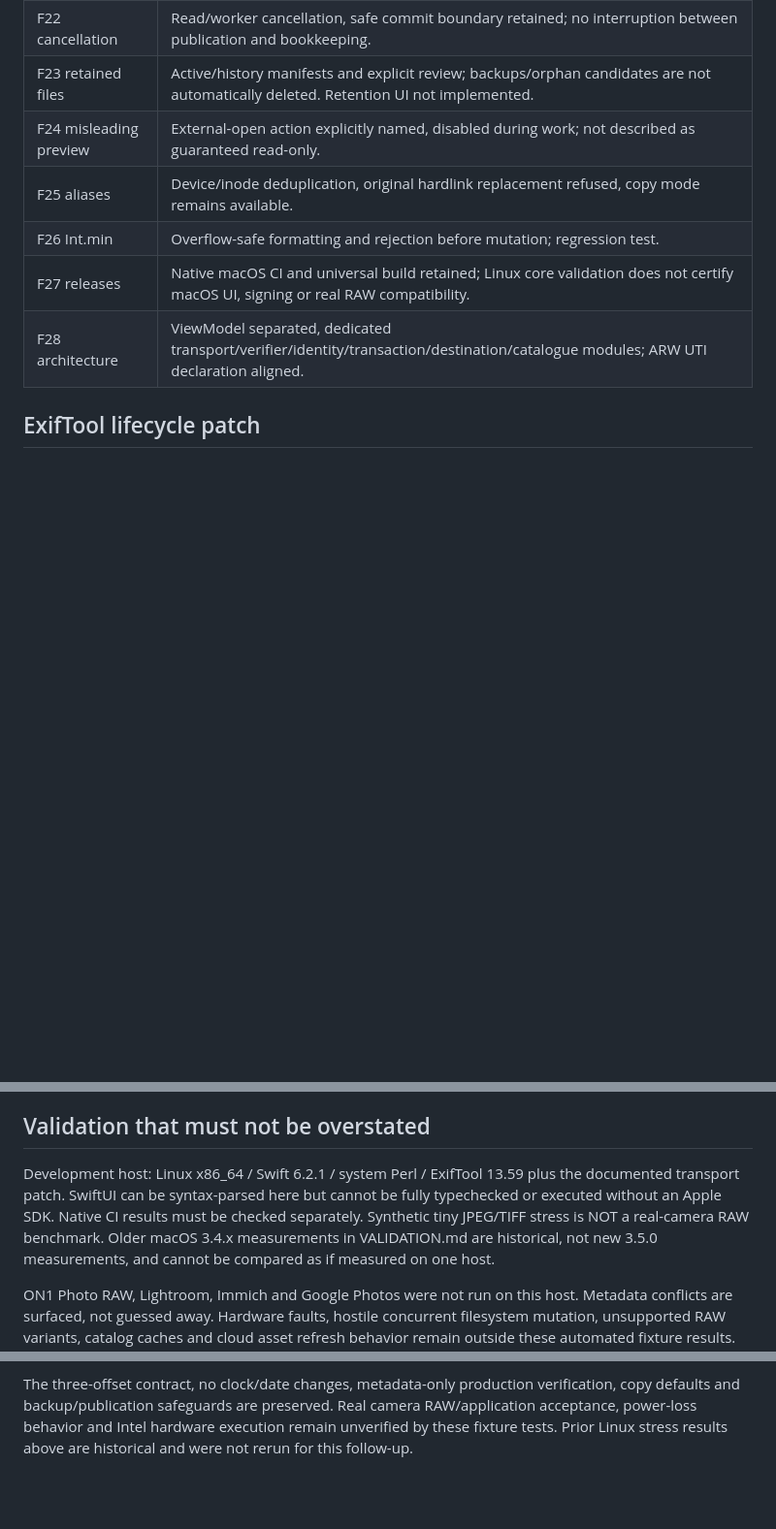
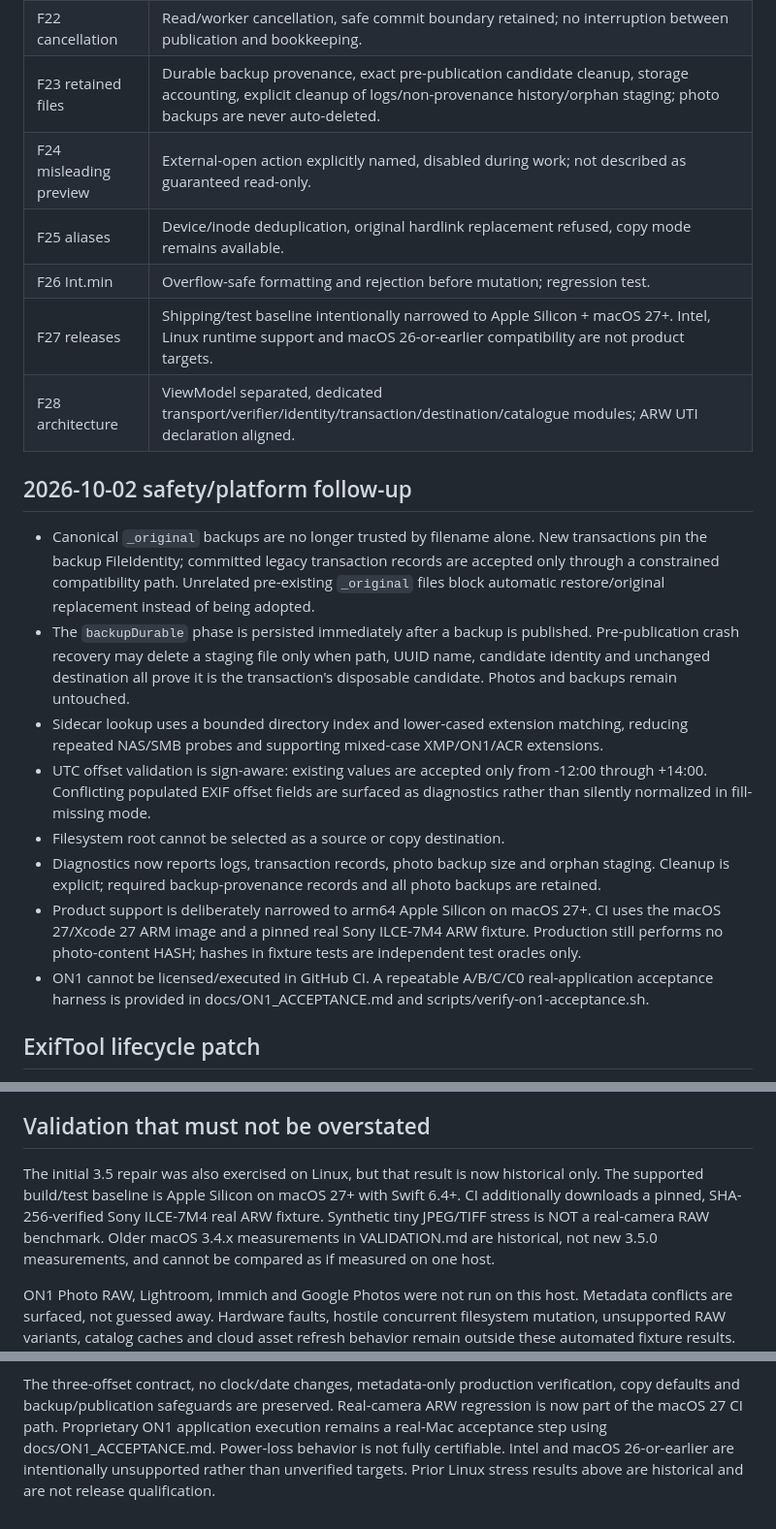
Before and after one commit to steven87090799/photo-timezone-modifier-claude, a Markdown page: REPAIR_NOTES_3.5.md, 3 parts joined by grey strips. Shown at 97% size. Drawn GitHub-style; blank space fills up the shorter version.

Commit message:
docs: record provenance storage ARW and macOS 27 follow-up

```diff
--- a/REPAIR_NOTES_3.5.md
+++ b/REPAIR_NOTES_3.5.md
@@ -44,12 +44,36 @@ The chosen fixed offset must be appropriate for each associated timestamp.
 | F20 telemetry | App-only telemetry remains explicitly labeled; child RSS/CPU aggregation is not implemented. |
 | F21 footprint | Runtime allowlist, full lib and license retained, no duplicate PNG in app; -Osize and stripped symbols. |
 | F22 cancellation | Read/worker cancellation, safe commit boundary retained; no interruption between publication and bookkeeping. |
-| F23 retained files | Active/history manifests and explicit review; backups/orphan candidates are not automatically deleted. Retention UI not implemented. |
+| F23 retained files | Durable backup provenance, exact pre-publication candidate cleanup, storage accounting, explicit cleanup of logs/non-provenance history/orphan staging; photo backups are never auto-deleted. |
 | F24 misleading preview | External-open action explicitly named, disabled during work; not described as guaranteed read-only. |
 | F25 aliases | Device/inode deduplication, original hardlink replacement refused, copy mode remains available. |
 | F26 Int.min | Overflow-safe formatting and rejection before mutation; regression test. |
-| F27 releases | Native macOS CI and universal build retained; Linux core validation does not certify macOS UI, signing or real RAW compatibility. |
+| F27 releases | Shipping/test baseline intentionally narrowed to Apple Silicon + macOS 27+. Intel, Linux runtime support and macOS 26-or-earlier compatibility are not product targets. |
 | F28 architecture | ViewModel separated, dedicated transport/verifier/identity/transaction/destination/catalogue modules; ARW UTI declaration aligned. |
+
+## 2026-10-02 safety/platform follow-up
+
+- Canonical `_original` backups are no longer trusted by filename alone. New transactions
+  pin the backup FileIdentity; committed legacy transaction records are accepted only
+  through a constrained compatibility path. Unrelated pre-existing `_original` files
+  block automatic restore/original replacement instead of being adopted.
+- The `backupDurable` phase is persisted immediately after a backup is published.
+  Pre-publication crash recovery may delete a staging file only when path, UUID name,
+  candidate identity and unchanged destination all prove it is the transaction's disposable
+  candidate. Photos and backups remain untouched.
+- Sidecar lookup uses a bounded directory index and lower-cased extension matching, reducing
+  repeated NAS/SMB probes and supporting mixed-case XMP/ON1/ACR extensions.
+- UTC offset validation is sign-aware: existing values are accepted only from -12:00 through
+  +14:00. Conflicting populated EXIF offset fields are surfaced as diagnostics rather than
+  silently normalized in fill-missing mode.
+- Filesystem root cannot be selected as a source or copy destination.
+- Diagnostics now reports logs, transaction records, photo backup size and orphan staging.
+  Cleanup is explicit; required backup-provenance records and all photo backups are retained.
+- Product support is deliberately narrowed to arm64 Apple Silicon on macOS 27+. CI uses the
+  macOS 27/Xcode 27 ARM image and a pinned real Sony ILCE-7M4 ARW fixture. Production still
+  performs no photo-content HASH; hashes in fixture tests are independent test oracles only.
+- ON1 cannot be licensed/executed in GitHub CI. A repeatable A/B/C/C0 real-application
+  acceptance harness is provided in docs/ON1_ACCEPTANCE.md and scripts/verify-on1-acceptance.sh.
 
 ## ExifTool lifecycle patch
 
@@ -74,11 +98,10 @@ JPEG three-offset read/write smoke check with its original dates unchanged.
 
 ## Validation that must not be overstated
 
-Development host: Linux x86_64 / Swift 6.2.1 / system Perl / ExifTool 13.59 plus
-the documented transport patch. SwiftUI can be syntax-parsed here but cannot
-be fully typechecked or executed without an Apple SDK. Native CI results must
-be checked separately. Synthetic tiny JPEG/TIFF stress is NOT a real-camera
-RAW benchmark. Older macOS 3.4.x measurements in VALIDATION.md are historical,
+The initial 3.5 repair was also exercised on Linux, but that result is now historical only.
+The supported build/test baseline is Apple Silicon on macOS 27+ with Swift 6.4+.
+CI additionally downloads a pinned, SHA-256-verified Sony ILCE-7M4 real ARW fixture.
+Synthetic tiny JPEG/TIFF stress is NOT a real-camera RAW benchmark. Older macOS 3.4.x measurements in VALIDATION.md are historical,
 not new 3.5.0 measurements, and cannot be compared as if measured on one host.
 
 ON1 Photo RAW, Lightroom, Immich and Google Photos were not run on this host.
@@ -140,6 +163,8 @@ breaking ad-hoc signature validation. This is a local build-environment limitati
 
 The three-offset contract, no clock/date changes, metadata-only production
 verification, copy defaults and backup/publication safeguards are preserved.
-Real camera RAW/application acceptance, power-loss behavior and Intel hardware
-execution remain unverified by these fixture tests. Prior Linux stress results
-above are historical and were not rerun for this follow-up.
+Real-camera ARW regression is now part of the macOS 27 CI path. Proprietary ON1
+application execution remains a real-Mac acceptance step using docs/ON1_ACCEPTANCE.md.
+Power-loss behavior is not fully certifiable. Intel and macOS 26-or-earlier are
+intentionally unsupported rather than unverified targets. Prior Linux stress results
+above are historical and are not release qualification.
```
Also changed, not shown: other parts of REPAIR_NOTES_3.5.md (+2 -2 lines).
